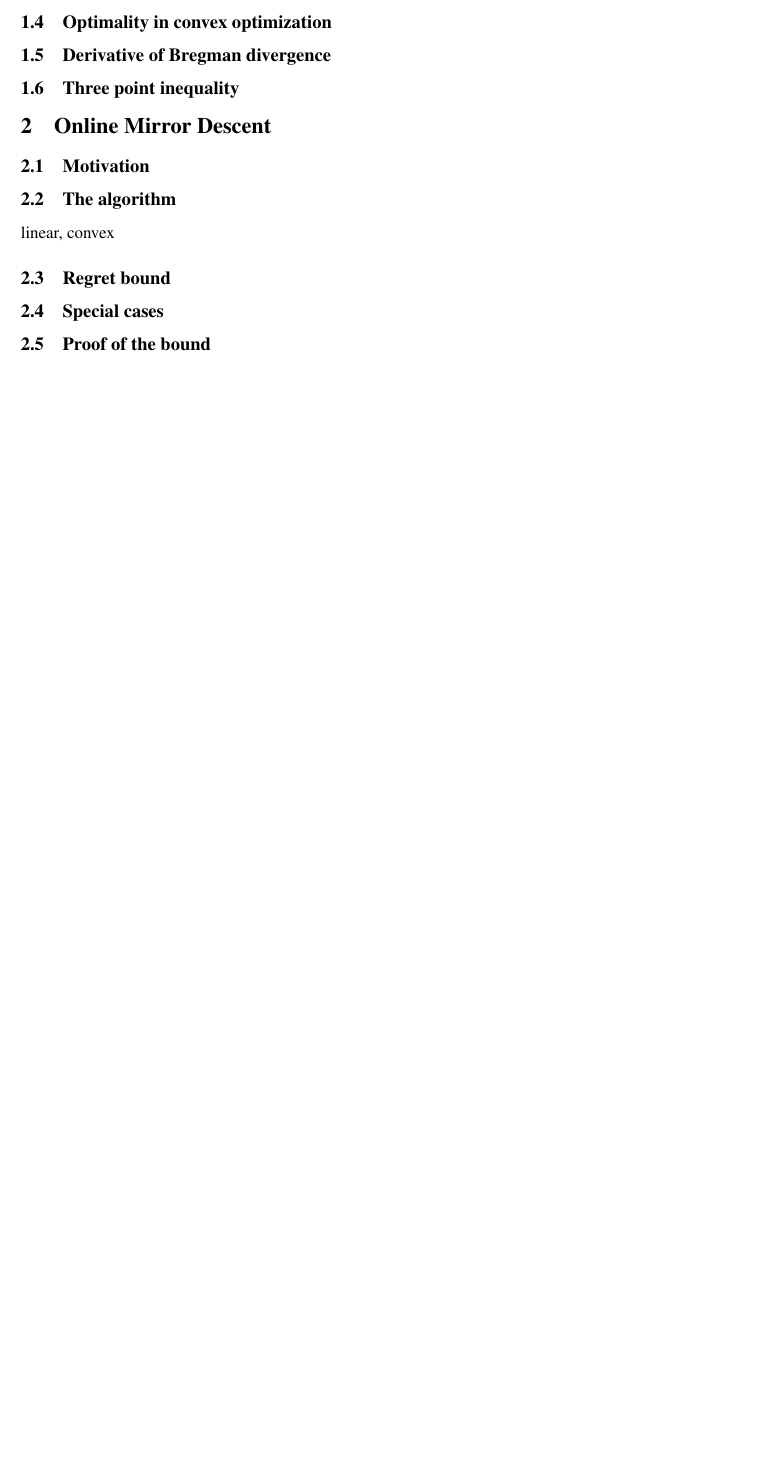
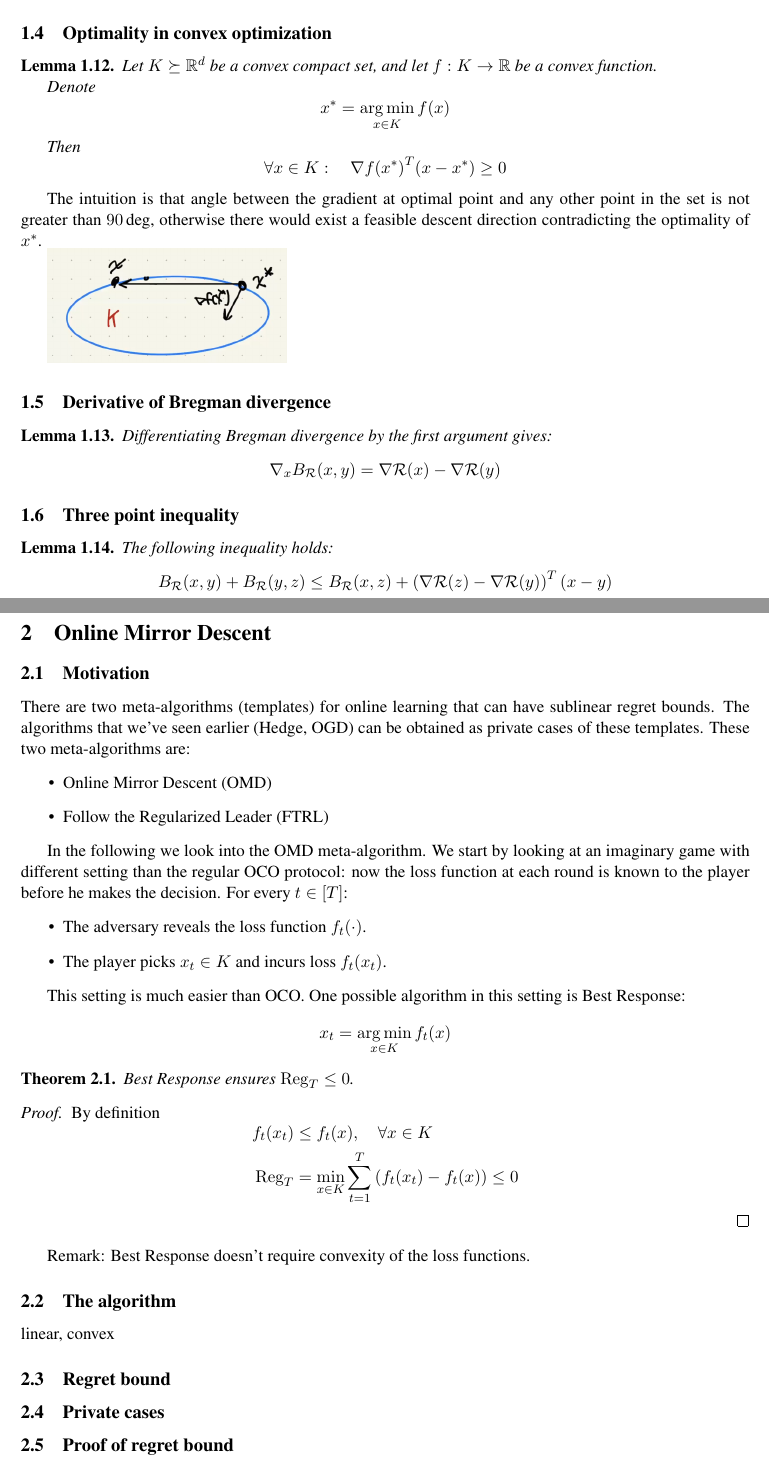
Before and after one commit to osadchiyilya/onlinelearning_scribe_lecture3, a LaTeX document (scribe.tex): part of the page before the commit and two parts of pages 2 and 3 of 4 after it, the two joined at a grey line, cut so that both start at the same text, the shorter picture padded with empty space. Compiled offline with pdfLaTeX.

Commit message:
Finalize preliminaries and start main part

```diff
--- a/scribe.tex
+++ b/scribe.tex
@@ -4,6 +4,9 @@
 
 \usepackage{geometry}
 \geometry{verbose,tmargin=2cm,bmargin=2.5cm,lmargin=2.5cm,rmargin=2.5cm}
+
+\usepackage{graphicx}
+\graphicspath{ {./images/} }
 
 \makeatletter
 
@@ -27,6 +30,14 @@
 %%%
 
 \input{defs}
+\newcommand{\pth}[1]{\left( #1\right)}                 % Parenthesis (*)
+\newcommand{\brk}[1]{\left[ #1\right]}                 % Square brackets [*]
+\newcommand{\braces}[1]{\left\lbrace #1\right\rbrace } % curly braces {*}
+
+\newcommand{\wrt}{w.r.t.}
+\newcommand{\strongcvx}[1]{#1-strongly convex}
+\newcommand{\Kset}{\ensuremath{K}}
+\renewcommand{\regret}{\ensuremath{\mathrm{{Reg}}}}
 
 \begin{document}
 
@@ -71,22 +164,99 @@
+$$ \forall p,q \in \simplex:\quad B_\R(p,q) = \sum_{i=1}^{N} { c_i \pth{ \log \frac{q(i)}{p(i)} + \frac{p(i) - q(i)}{q(i)} }} $$
+\end{example}
 
 \subsection{Optimality in convex optimization}
 
+\begin{lemma}
+Let $\Kset \succeq \reals^d $ be a convex compact set, and let $ f: \Kset \to \reals $ be a convex function.
+
+Denote
+\begin{equation*}
+x^* = \argmin_{x \in \Kset} f(x)
+\end{equation*}
+
+Then
+\begin{equation*}
+\forall x \in \Kset: \quad {\nabla f(x^*)}^T (x-x^*) \geq 0
+\end{equation*}
+\end{lemma}
+
+The intuition is that angle between the gradient at optimal point and any other point in the set is not greater than $90\deg$, otherwise there would exist a feasible descent direction contradicting the optimality of $x^*$.
+
+\includegraphics[scale=0.5]{convex_optimality}
+
+
 \subsection{Derivative of Bregman divergence}
 
+\begin{lemma}
+Differentiating Bregman divergence by the first argument gives:
+\begin{equation*}
+\nabla_x B_\R (x,y) = \nabla \R(x) - \nabla \R(y)
+\end{equation*}
+
+\end{lemma}
+
 \subsection{Three point inequality}
+
+\begin{lemma}
+The following inequality holds:
+\begin{equation*}
+B_\R (x,y) + B_\R (y,z) \leq B_\R (x,z) + \pth{\nabla \R(z) - \nabla \R(y)}^T \pth{x-y}
+\end{equation*}
+
+\end{lemma}
+
 
 \section{Online Mirror Descent}
 
 \subsection{Motivation}
+
+There are two meta-algorithms (templates) for online learning that can have sublinear regret bounds. The algorithms that we've seen earlier (Hedge, OGD) can be obtained as private cases of these templates. These two meta-algorithms are:
+\begin{itemize}
+\item Online Mirror Descent (OMD)
+\item Follow the Regularized Leader (FTRL)
+\end{itemize}
+
+
+
+In the following we look into the OMD meta-algorithm.
+We start by looking at an imaginary game with different setting than the regular OCO protocol: now the loss function at each round is known to the player before he makes the decision.
+For every $t \in \brk{T} $:
+\begin{itemize}
+\item The adversary reveals the loss function $ f_t(\cdot) $.
+\item The player picks $ x_t \in \Kset $ and incurs loss $ f_t(x_t) $.
+\end{itemize}
+
+This setting is much easier than OCO. One possible algorithm in this setting is Best Response:
+\begin{equation*}
+x_t = \argmin_{x \in \Kset} f_t(x)
+\end{equation*}
+
+\begin{theorem}
+Best Response ensures $ \regret_T \leq 0 $.
+\end{theorem}
+
+\begin{proof}
+By definition
+\begin{equation*}
+\begin{aligned}
+f_t(x_t) & \leq f_t(x), \quad \forall x \in \Kset
+\\
+\regret_T & = \min_{x \in \Kset} \sum_{t=1}^{T} \pth{f_t(x_t) - f_t(x)} \leq 0
+\end{aligned}
+\end{equation*}
+\end{proof}
+
+Remark: Best Response doesn't require convexity of the loss functions.
+
 
 \subsection{The algorithm}
 linear, convex
 
 \subsection{Regret bound}
 
-\subsection{Special cases}
+\subsection{Private cases}
 
-\subsection{Proof of the bound}
+\subsection{Proof of regret bound}
 
 
 
```
Also changed, not shown: images/convex_optimality.png (added), scribe.pdf (added), scribe.tex (82 more changed lines).
